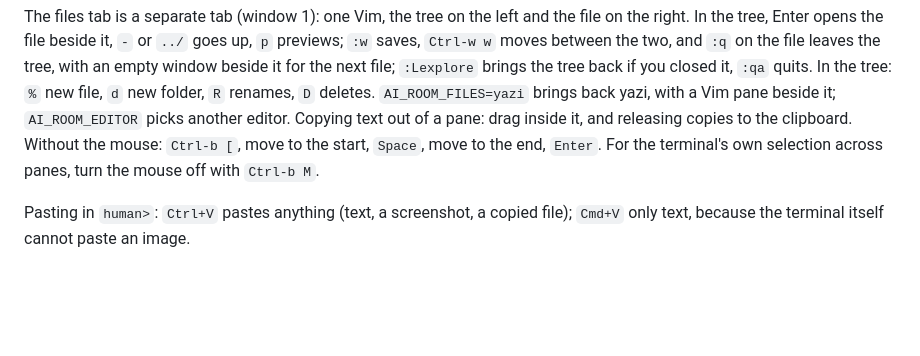
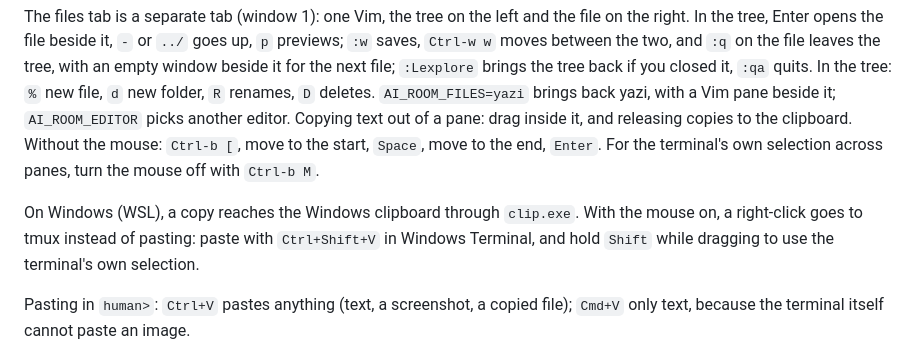
Before and after one commit to flaviosilveira/ai-room, a Markdown page: CHEATSHEET.md, the part around the change. GitHub-like rendering; blank space fills up the shorter version.

Commit message:
Document copying and pasting under WSL

```diff
--- a/CHEATSHEET.md
+++ b/CHEATSHEET.md
@@ -201,6 +201,11 @@ clipboard. Without the mouse: `Ctrl-b [`, move to the start, `Space`, move to
 the end, `Enter`. For the terminal's own selection across panes, turn the mouse
 off with `Ctrl-b M`.
 
+On Windows (WSL), a copy reaches the Windows clipboard through `clip.exe`.
+With the mouse on, a right-click goes to tmux instead of pasting: paste with
+`Ctrl+Shift+V` in Windows Terminal, and hold `Shift` while dragging to use the
+terminal's own selection.
+
 Pasting in `human>`: `Ctrl+V` pastes anything (text, a screenshot, a copied
 file); `Cmd+V` only text, because the terminal itself cannot paste an image.
 
```
